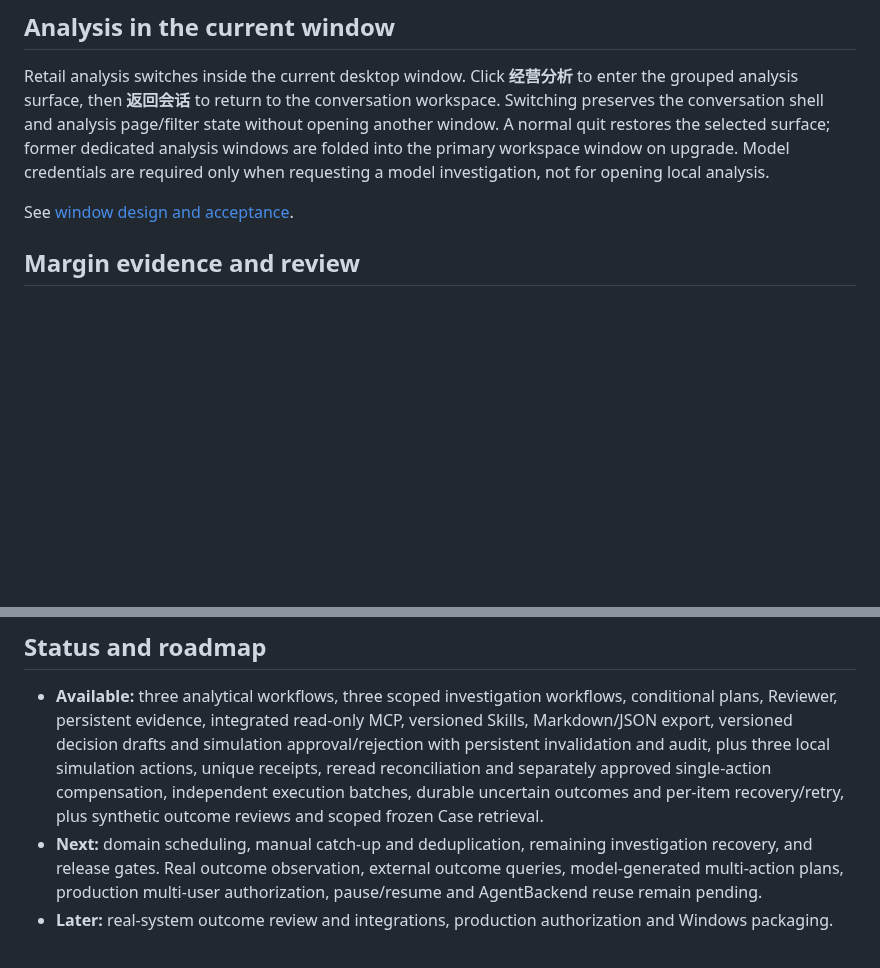
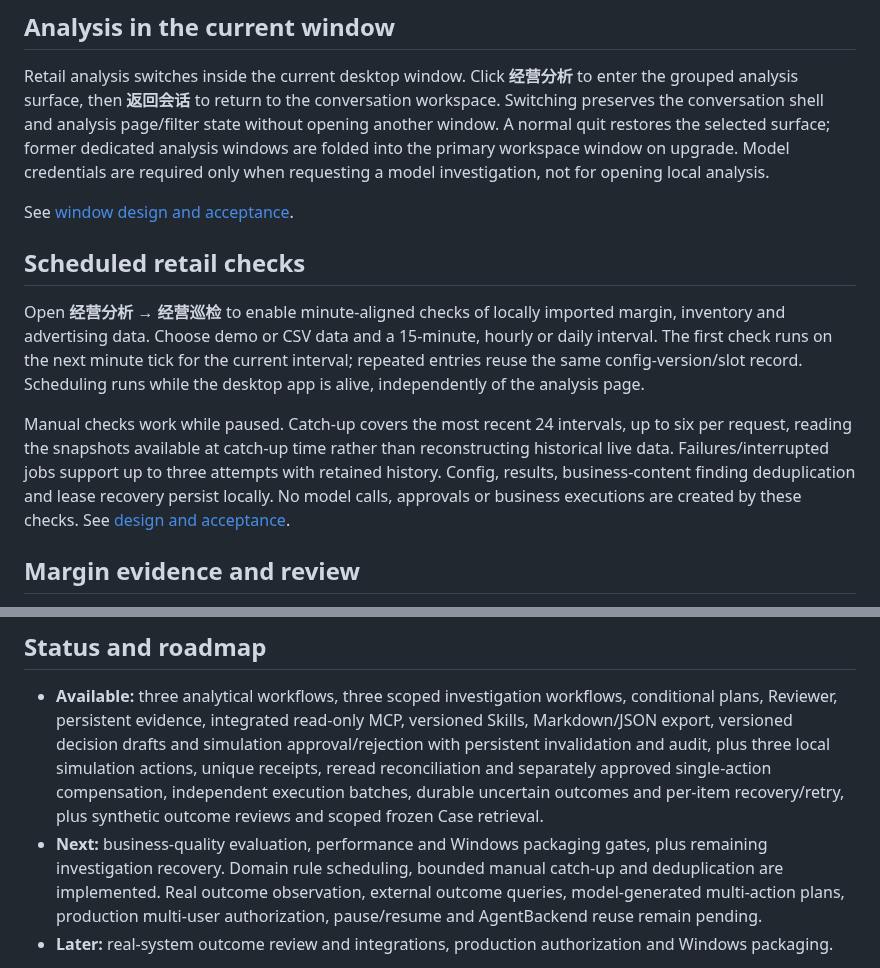
Before and after one commit to RXQ6/Merqo, a Markdown page: README.md, 2 parts joined by grey strips. Drawn GitHub-style; blank space fills up the shorter version.

Commit message:
feat(retail): add persistent scheduled checks and bounded catch-up

```diff
--- a/README.md
+++ b/README.md
@@ -87,6 +87,12 @@ The sample 20% thresholds and two-day inventory buffer are **versioned demonstra
 Retail analysis switches inside the current desktop window. Click **经营分析** to enter the grouped analysis surface, then **返回会话** to return to the conversation workspace. Switching preserves the conversation shell and analysis page/filter state without opening another window. A normal quit restores the selected surface; former dedicated analysis windows are folded into the primary workspace window on upgrade. Model credentials are required only when requesting a model investigation, not for opening local analysis.
 
 See [window design and acceptance](docs/retail-window-design.md).
+
+## Scheduled retail checks
+
+Open **经营分析 → 经营巡检** to enable minute-aligned checks of locally imported margin, inventory and advertising data. Choose demo or CSV data and a 15-minute, hourly or daily interval. The first check runs on the next minute tick for the current interval; repeated entries reuse the same config-version/slot record. Scheduling runs while the desktop app is alive, independently of the analysis page.
+
+Manual checks work while paused. Catch-up covers the most recent 24 intervals, up to six per request, reading the snapshots available at catch-up time rather than reconstructing historical live data. Failures/interrupted jobs support up to three attempts with retained history. Config, results, business-content finding deduplication and lease recovery persist locally. No model calls, approvals or business executions are created by these checks. See [design and acceptance](docs/P0-scheduled-checks-design.md).
 
 ## Margin evidence and review
 
@@ -233,7 +239,7 @@ Inference transport tests use a **local HTTP contract fixture**. They verify the
 ## Status and roadmap
 
 - **Available:** three analytical workflows, three scoped investigation workflows, conditional plans, Reviewer, persistent evidence, integrated read-only MCP, versioned Skills, Markdown/JSON export, versioned decision drafts and simulation approval/rejection with persistent invalidation and audit, plus three local simulation actions, unique receipts, reread reconciliation and separately approved single-action compensation, independent execution batches, durable uncertain outcomes and per-item recovery/retry, plus synthetic outcome reviews and scoped frozen Case retrieval.
-- **Next:** domain scheduling, manual catch-up and deduplication, remaining investigation recovery, and release gates. Real outcome observation, external outcome queries, model-generated multi-action plans, production multi-user authorization, pause/resume and AgentBackend reuse remain pending.
+- **Next:** business-quality evaluation, performance and Windows packaging gates, plus remaining investigation recovery. Domain rule scheduling, bounded manual catch-up and deduplication are implemented. Real outcome observation, external outcome queries, model-generated multi-action plans, production multi-user authorization, pause/resume and AgentBackend reuse remain pending.
 - **Later:** real-system outcome review and integrations, production authorization and Windows packaging.
 
 No real ERP or advertising platform integration, real business writes, production multi-user authorization or installer is delivered yet. Snapshot data is not live monitoring. Combined upper-bound data-volume performance is not validated; server-side pagination remains needed before large-scale use.
```
Also changed, not shown: docs/P0-scheduled-checks-design.md (added, +31 -0 lines), docs/images/scheduled-checks.png (added), 16 other files.
